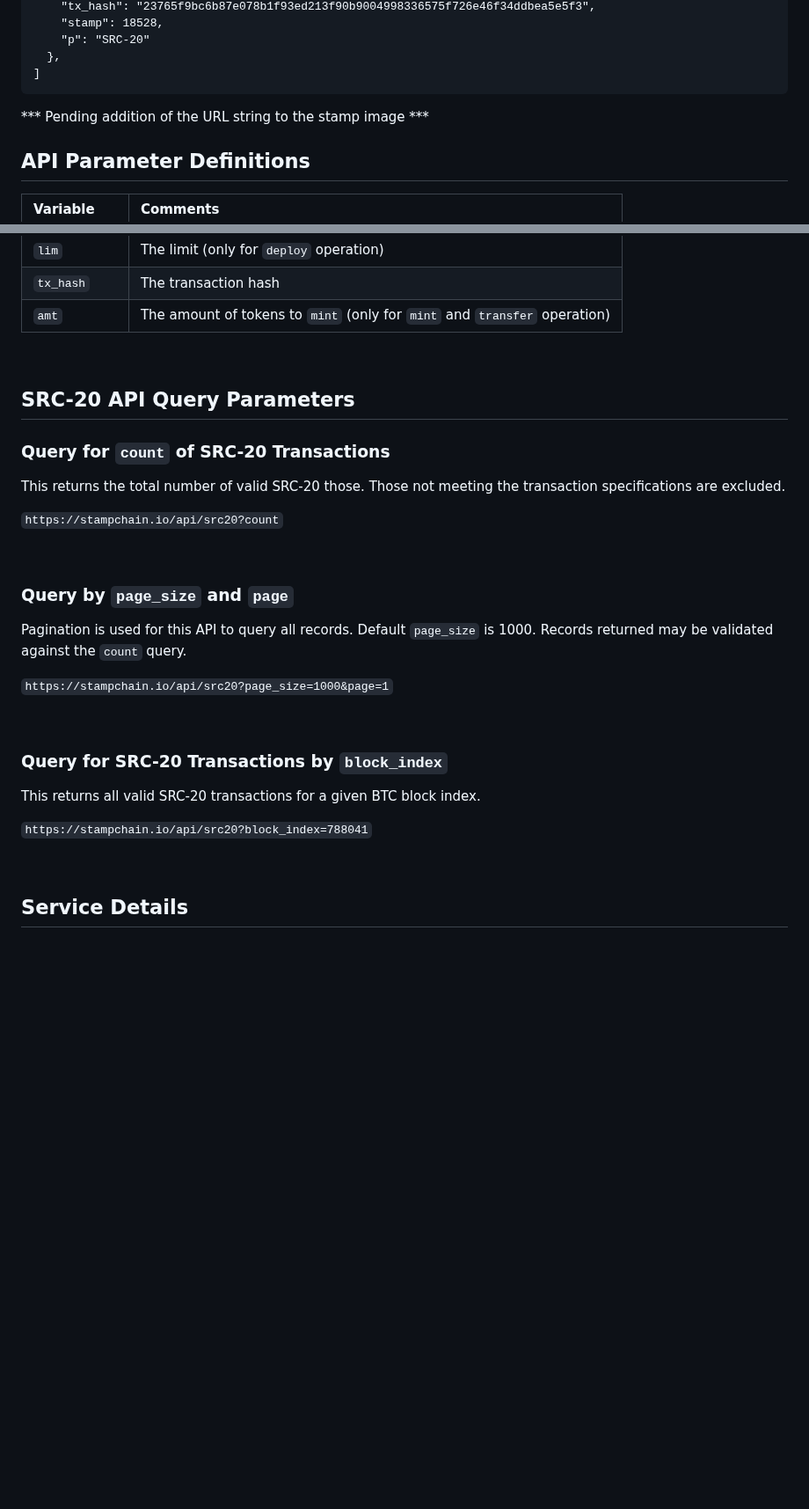
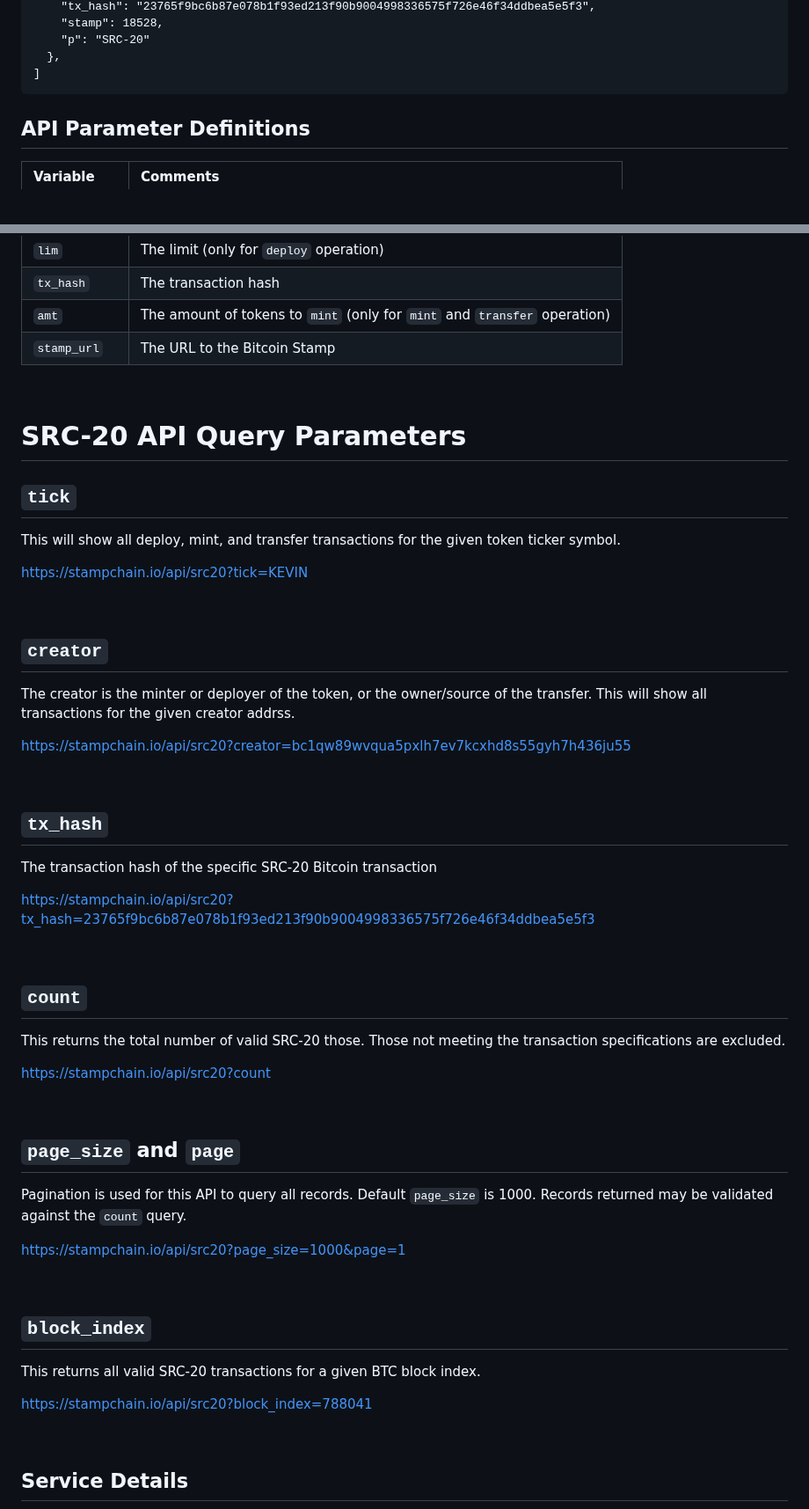
Before and after one commit to hydren-crypto/stampchain, a Markdown page: docs/api-src20.md, 2 parts joined by grey strips. Shown at 88% size. Rendered like a GitHub page; blank space fills up the shorter version.

````diff
--- a/docs/api-src20.md
+++ b/docs/api-src20.md
@@ -39,7 +45,6 @@ This documentation is specifically for SRC-20 tokens build on Bitcoin Stamps. Th
 ]
 ```
 
-*** Pending addition of the URL string to the stamp image ***
 
 ## API Parameter Definitions
 
@@ -56,33 +61,60 @@ This documentation is specifically for SRC-20 tokens build on Bitcoin Stamps. Th
 | `lim`         | The limit (only for `deploy` operation)                     |
 | `tx_hash`     | The transaction hash                                         |                       |
 | `amt`         | The amount of tokens to `mint` (only for `mint` and `transfer` operation)  |
+| `stamp_url`   | The URL to the Bitcoin Stamp                                 |
 
 
 <br>
 
-## SRC-20 API Query Parameters
+# SRC-20 API Query Parameters
 
-### Query for `count` of SRC-20 Transactions
+
+
+## `tick`
+
+This will show all deploy, mint, and transfer transactions for the given token ticker symbol.
+
+https://stampchain.io/api/src20?tick=KEVIN
+
+<br>
+
+##  `creator`
+
+The creator is the minter or deployer of the token, or the owner/source of the transfer. This will show all transactions for the given creator addrss.
+
+https://stampchain.io/api/src20?creator=bc1qw89wvqua5pxlh7ev7kcxhd8s55gyh7h436ju55
+
+<br>
+
+## `tx_hash`
+
+The transaction hash of the specific SRC-20 Bitcoin transaction
+
+https://stampchain.io/api/src20?tx_hash=23765f9bc6b87e078b1f93ed213f90b9004998336575f726e46f34ddbea5e5f3
+
+<br>
+
+##  `count`
 
 This returns the total number of valid SRC-20 those. Those not meeting the transaction specifications are excluded.
 
-```https://stampchain.io/api/src20?count```
+https://stampchain.io/api/src20?count
 
 <br>
 
-### Query by `page_size` and `page`
+## `page_size` and `page`
 
 Pagination is used for this API to query all records. Default `page_size` is 1000. Records returned may be validated against the `count` query.
 
-```https://stampchain.io/api/src20?page_size=1000&page=1```
+https://stampchain.io/api/src20?page_size=1000&page=1
 
 <br>
 
-### Query for SRC-20 Transactions by `block_index`
+## `block_index`
 
 This returns all valid SRC-20 transactions for a given BTC block index.
 
-```https://stampchain.io/api/src20?block_index=788041```
+https://stampchain.io/api/src20?block_index=788041
 
 <br>
 
````
Also changed, not shown: other parts of docs/api-src20.md (+10 -4 lines), docs/api.md (+85 -44 lines).
